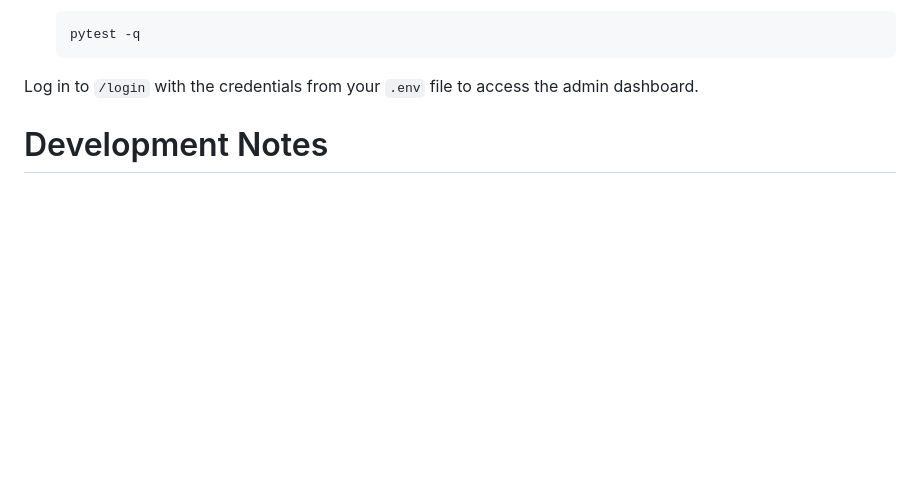
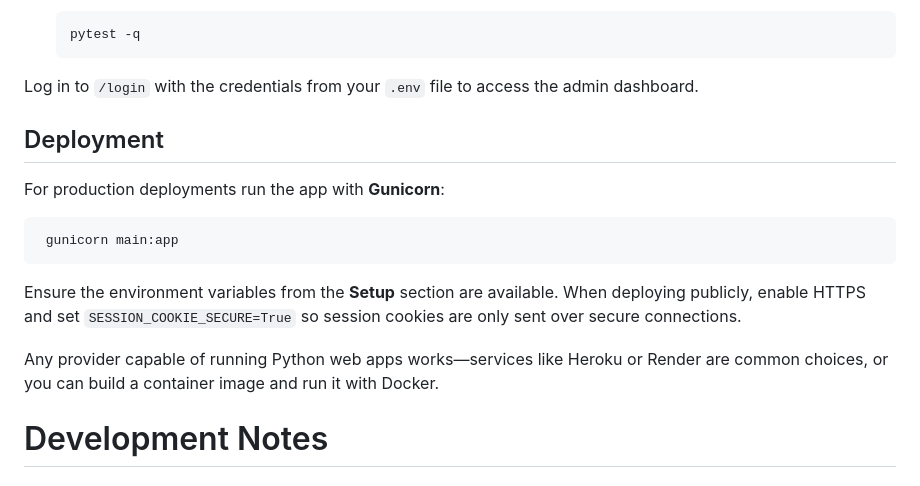
Before and after one commit to Marcus-Gustafsson/Paddlingen, a Markdown page: README.md, the part around the change. Rendered like a GitHub page; blank space fills up the shorter version.

Commit message:
Add deployment instructions

````diff
--- a/README.md
+++ b/README.md
@@ -56,8 +56,20 @@ A small Flask application for managing canoe rentals. The app lets visitors book
    ```
 
 Log in to `/login` with the credentials from your `.env` file to access the admin dashboard.
+## Deployment
 
+For production deployments run the app with **Gunicorn**:
 
+```bash
+ gunicorn main:app
+```
+
+Ensure the environment variables from the **Setup** section are available. When deploying publicly,
+enable HTTPS and set `SESSION_COOKIE_SECURE=True` so session cookies are only sent over secure
+connections.
+
+Any provider capable of running Python web apps works—services like Heroku or Render are common
+choices, or you can build a container image and run it with Docker.
 
 # Development Notes
 
````
